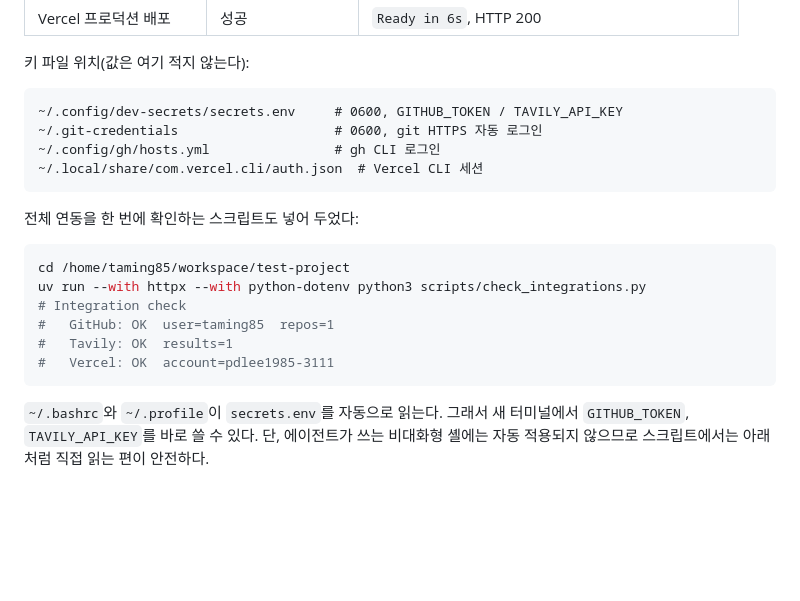
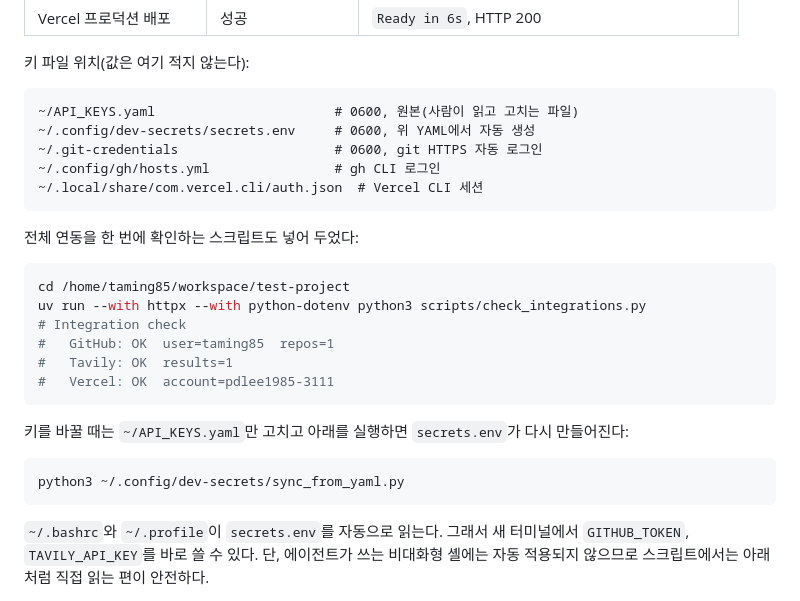
Before and after one commit to taming85/test-project, a Markdown page: docs/vercel-guide.md, the part around the change. Rendered like a GitHub page; blank space fills up the shorter version.

Commit message:
Docs: API_KEYS.yaml is the key source of truth

````diff
--- a/docs/vercel-guide.md
+++ b/docs/vercel-guide.md
@@ -35,7 +35,8 @@
 키 파일 위치(값은 여기 적지 않는다):
 
 ```
-~/.config/dev-secrets/secrets.env     # 0600, GITHUB_TOKEN / TAVILY_API_KEY
+~/API_KEYS.yaml                       # 0600, 원본(사람이 읽고 고치는 파일)
+~/.config/dev-secrets/secrets.env     # 0600, 위 YAML에서 자동 생성
 ~/.git-credentials                    # 0600, git HTTPS 자동 로그인
 ~/.config/gh/hosts.yml                # gh CLI 로그인
 ~/.local/share/com.vercel.cli/auth.json  # Vercel CLI 세션
@@ -50,6 +51,12 @@ uv run --with httpx --with python-dotenv python3 scripts/check_integrations.py
 #   GitHub: OK  user=taming85  repos=1
 #   Tavily: OK  results=1
 #   Vercel: OK  account=pdlee1985-3111
+```
+
+키를 바꿀 때는 `~/API_KEYS.yaml`만 고치고 아래를 실행하면 `secrets.env`가 다시 만들어진다:
+
+```bash
+python3 ~/.config/dev-secrets/sync_from_yaml.py
 ```
 
 `~/.bashrc`와 `~/.profile`이 `secrets.env`를 자동으로 읽는다. 그래서 새 터미널에서
````
Also changed, not shown: 1 other file.
